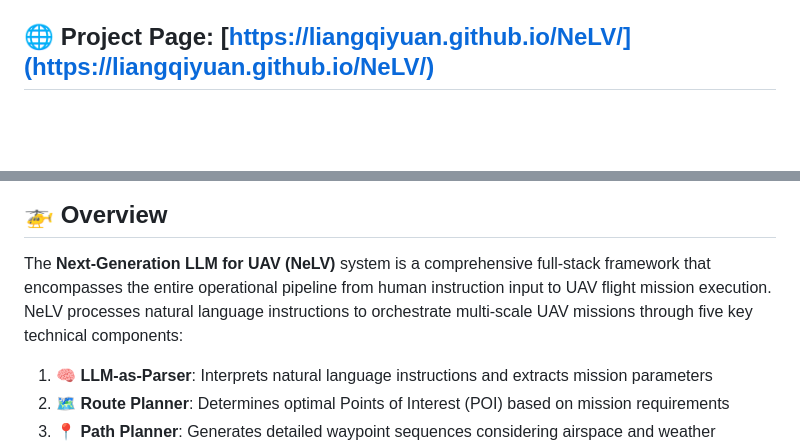
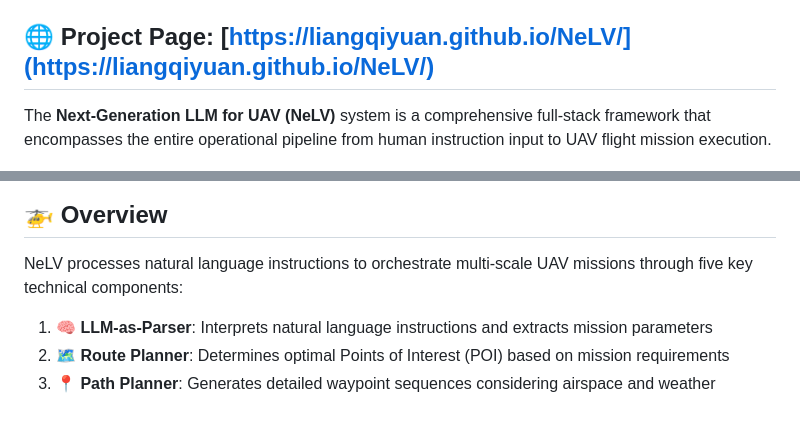
Before and after one commit to liangqiyuan/NeLV, a Markdown page: README.md, 2 parts joined by grey strips. Drawn GitHub-style; blank space fills up the shorter version.

```diff
--- a/README.md
+++ b/README.md
@@ -6,14 +6,14 @@
 
 ## 🌐 Project Page: [https://liangqiyuan.github.io/NeLV/](https://liangqiyuan.github.io/NeLV/)
 
+The **Next-Generation LLM for UAV (NeLV)** system is a comprehensive full-stack framework that encompasses the entire operational pipeline from human instruction input to UAV flight mission execution.
 <div align="center">
     <img src="docs/static/images/Overview.png" alt="NeLV System Overview" style="width:30%;"/>
 </div>
 
 ## 🚁 Overview
 
-The **Next-Generation LLM for UAV (NeLV)** system is a comprehensive full-stack framework that encompasses the entire operational pipeline from human instruction input to UAV flight mission execution. NeLV processes natural language instructions to orchestrate multi-scale UAV missions through five key technical components:
-
+NeLV processes natural language instructions to orchestrate multi-scale UAV missions through five key technical components:
 1. **🧠 LLM-as-Parser**: Interprets natural language instructions and extracts mission parameters
 2. **🗺️ Route Planner**: Determines optimal Points of Interest (POI) based on mission requirements
 3. **📍 Path Planner**: Generates detailed waypoint sequences considering airspace and weather
```
